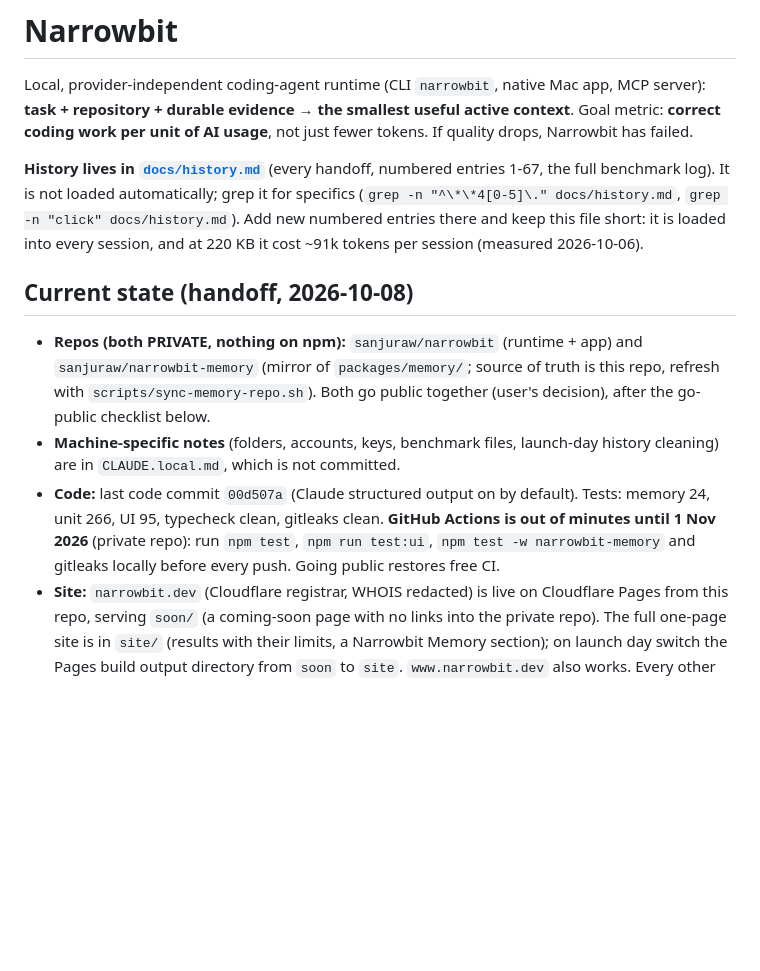
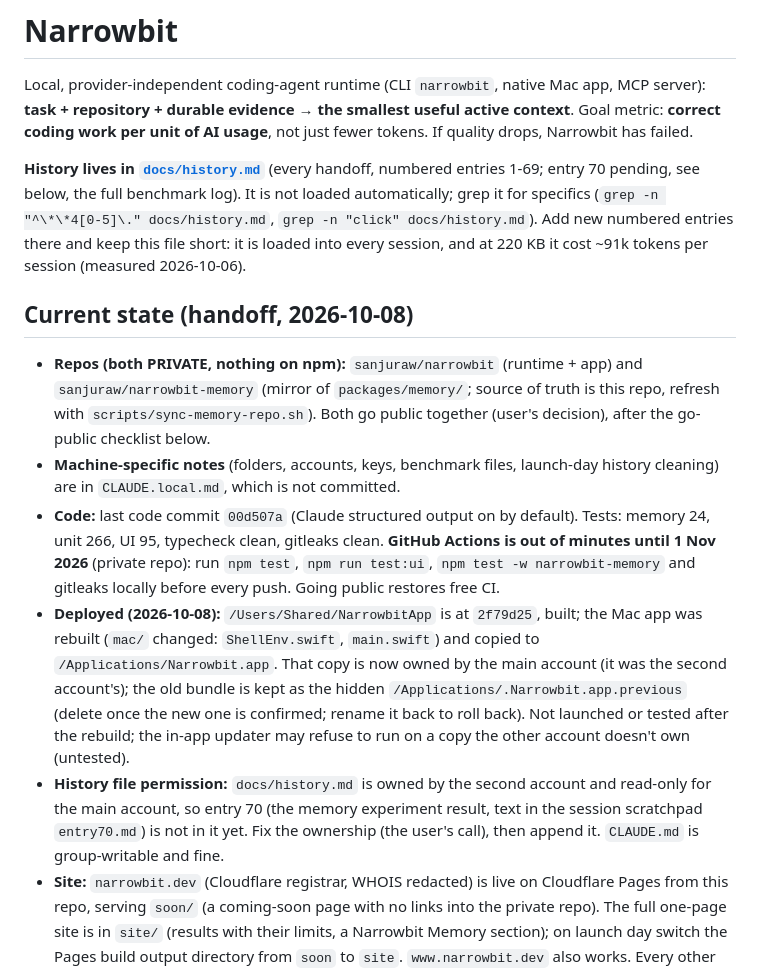
Before and after one commit to sanjuraw/narrowbit, a Markdown page: CLAUDE.md, the part around the change. Rendered like a GitHub page; blank space fills up the shorter version.

Commit message:
Notes: handoff updated (deployed state, app copy in /Applications, history file permission)
Co-Authored-By: Claude Sonnet 5.5 <noreply@anthropic.com>

```diff
--- a/CLAUDE.md
+++ b/CLAUDE.md
@@ -2,13 +2,15 @@
 
 Local, provider-independent coding-agent runtime (CLI `narrowbit`, native Mac app, MCP server): **task + repository + durable evidence → the smallest useful active context**. Goal metric: **correct coding work per unit of AI usage**, not just fewer tokens. If quality drops, Narrowbit has failed.
 
-**History lives in [`docs/history.md`](docs/history.md)** (every handoff, numbered entries 1-67, the full benchmark log). It is not loaded automatically; grep it for specifics (`grep -n "^\*\*4[0-5]\." docs/history.md`, `grep -n "click" docs/history.md`). Add new numbered entries there and keep this file short: it is loaded into every session, and at 220 KB it cost ~91k tokens per session (measured 2026-10-06).
+**History lives in [`docs/history.md`](docs/history.md)** (every handoff, numbered entries 1-69; entry 70 pending, see below, the full benchmark log). It is not loaded automatically; grep it for specifics (`grep -n "^\*\*4[0-5]\." docs/history.md`, `grep -n "click" docs/history.md`). Add new numbered entries there and keep this file short: it is loaded into every session, and at 220 KB it cost ~91k tokens per session (measured 2026-10-06).
 
 ## Current state (handoff, 2026-10-08)
 
 - **Repos (both PRIVATE, nothing on npm):** `sanjuraw/narrowbit` (runtime + app) and `sanjuraw/narrowbit-memory` (mirror of `packages/memory/`; source of truth is this repo, refresh with `scripts/sync-memory-repo.sh`). Both go public together (user's decision), after the go-public checklist below.
 - **Machine-specific notes** (folders, accounts, keys, benchmark files, launch-day history cleaning) are in `CLAUDE.local.md`, which is not committed.
 - **Code:** last code commit `00d507a` (Claude structured output on by default). Tests: memory 24, unit 266, UI 95, typecheck clean, gitleaks clean. **GitHub Actions is out of minutes until 1 Nov 2026** (private repo): run `npm test`, `npm run test:ui`, `npm test -w narrowbit-memory` and gitleaks locally before every push. Going public restores free CI.
+- **Deployed (2026-10-08):** `/Users/Shared/NarrowbitApp` is at `2f79d25`, built; the Mac app was rebuilt (`mac/` changed: `ShellEnv.swift`, `main.swift`) and copied to `/Applications/Narrowbit.app`. That copy is now owned by the main account (it was the second account's); the old bundle is kept as the hidden `/Applications/.Narrowbit.app.previous` (delete once the new one is confirmed; rename it back to roll back). Not launched or tested after the rebuild; the in-app updater may refuse to run on a copy the other account doesn't own (untested).
+- **History file permission:** `docs/history.md` is owned by the second account and read-only for the main account, so entry 70 (the memory experiment result, text in the session scratchpad `entry70.md`) is not in it yet. Fix the ownership (the user's call), then append it. `CLAUDE.md` is group-writable and fine.
 - **Site:** `narrowbit.dev` (Cloudflare registrar, WHOIS redacted) is live on Cloudflare Pages from this repo, serving `soon/` (a coming-soon page with no links into the private repo). The full one-page site is in `site/` (results with their limits, a Narrowbit Memory section); on launch day switch the Pages build output directory from `soon` to `site`. `www.narrowbit.dev` also works. Every other path serves the same page (no source exposed, checked).
 - **Email:** `hello@narrowbit.dev` on Zoho Mail (free plan); MX, SPF and DKIM published and checked; the user confirmed mail arrives (2026-10-08). Listed in `SECURITY.md` and the site footer. Optional DMARC (`_dmarc` TXT `v=DMARC1; p=none; rua=mailto:hello@narrowbit.dev`) not yet added by the user. Don't enable Cloudflare Email Routing (it would replace Zoho's MX).
 - **Security work:** audit rounds 1-19 fixed (history entries 1-17, 21, 30-44). Open gaps are stated in `SECURITY.md` → Known limitations (archives extracted over an existing project; checks run project-defined commands; some config files that run under a test command aren't called out).
```
